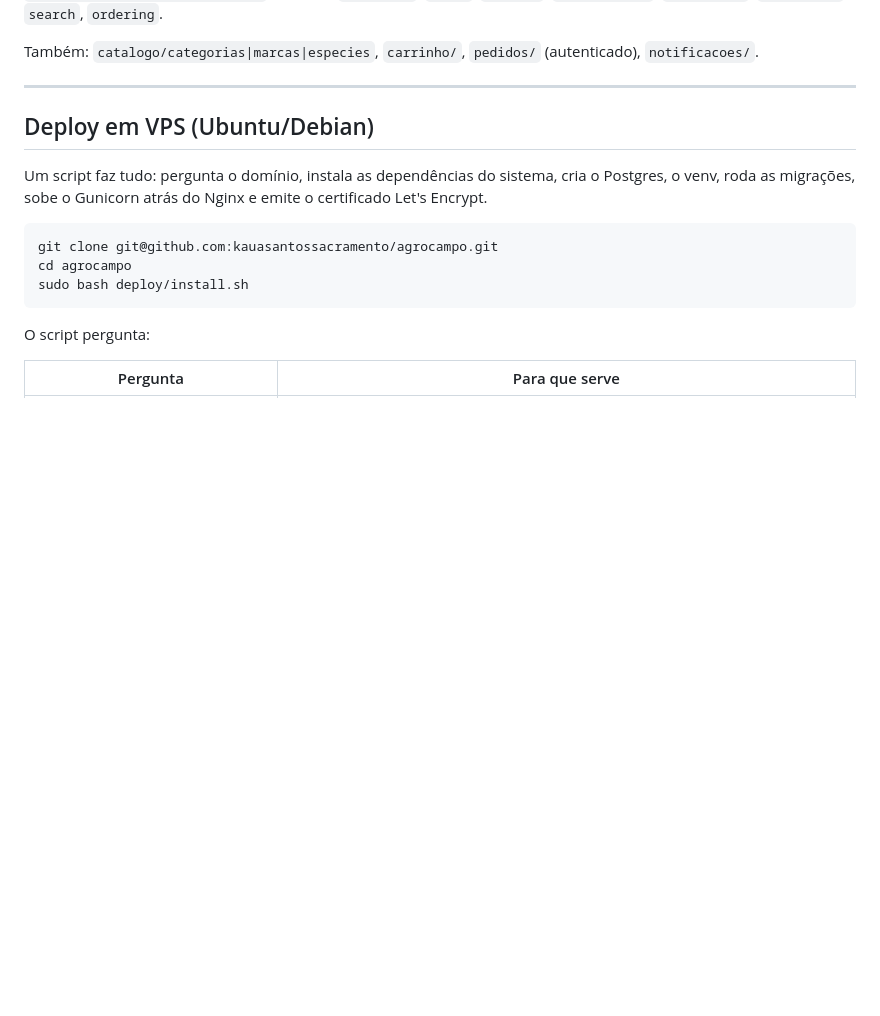
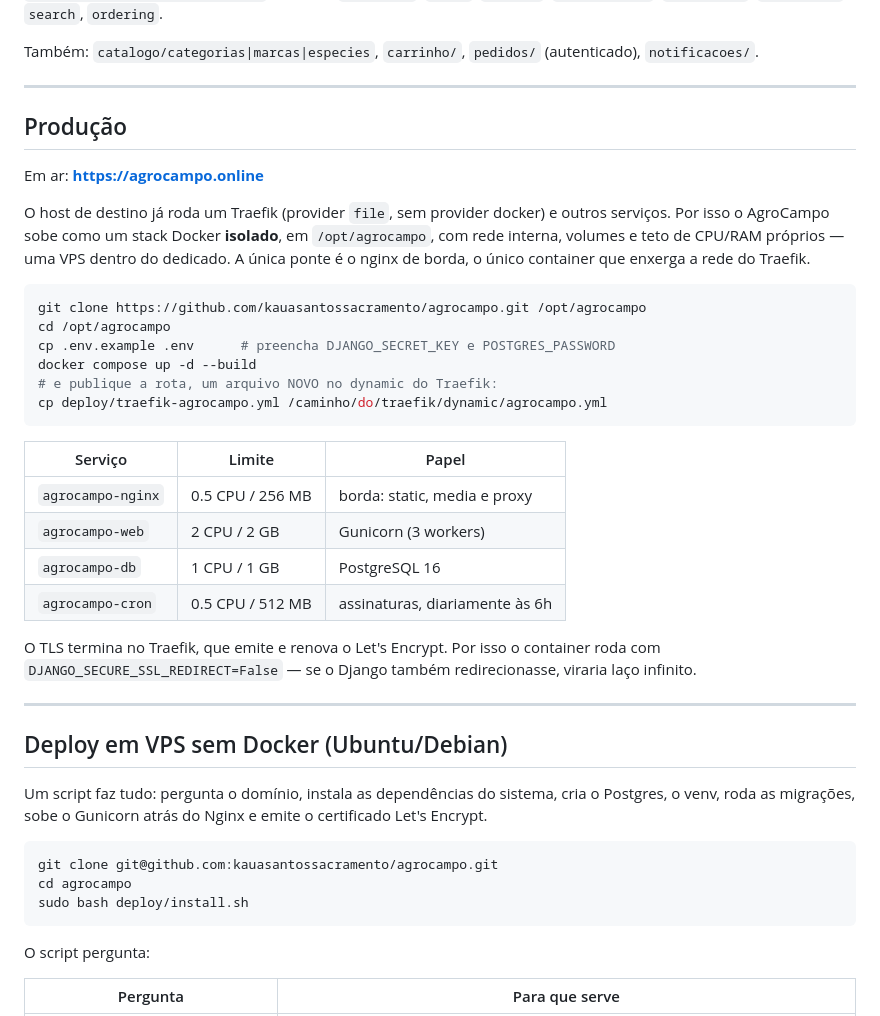
Before and after one commit to kauasantossacramento/agrocampo, a Markdown page: README.md, the part around the change. Drawn GitHub-style; blank space fills up the shorter version.

Commit message:
README: documenta a implantacao em producao
agrocampo.online no ar. Registra a topologia escolhida (stack isolado atras
do Traefik existente), os limites de recurso por container e o motivo de o
Django nao fazer o redirect de HTTPS quando o TLS termina no proxy.

Co-Authored-By: Claude Opus 5 <noreply@anthropic.com>

````diff
--- a/README.md
+++ b/README.md
@@ -216,7 +216,39 @@ Também: `catalogo/categorias|marcas|especies`, `carrinho/`, `pedidos/`
 
 ---
 
-## Deploy em VPS (Ubuntu/Debian)
+## Produção
+
+Em ar: **https://agrocampo.online**
+
+O host de destino já roda um Traefik (provider `file`, sem provider docker) e
+outros serviços. Por isso o AgroCampo sobe como um stack Docker **isolado**,
+em `/opt/agrocampo`, com rede interna, volumes e teto de CPU/RAM próprios —
+uma VPS dentro do dedicado. A única ponte é o nginx de borda, o único
+container que enxerga a rede do Traefik.
+
+```bash
+git clone https://github.com/kauasantossacramento/agrocampo.git /opt/agrocampo
+cd /opt/agrocampo
+cp .env.example .env      # preencha DJANGO_SECRET_KEY e POSTGRES_PASSWORD
+docker compose up -d --build
+# e publique a rota, um arquivo NOVO no dynamic do Traefik:
+cp deploy/traefik-agrocampo.yml /caminho/do/traefik/dynamic/agrocampo.yml
+```
+
+| Serviço | Limite | Papel |
+|---|---|---|
+| `agrocampo-nginx` | 0.5 CPU / 256 MB | borda: static, media e proxy |
+| `agrocampo-web` | 2 CPU / 2 GB | Gunicorn (3 workers) |
+| `agrocampo-db` | 1 CPU / 1 GB | PostgreSQL 16 |
+| `agrocampo-cron` | 0.5 CPU / 512 MB | assinaturas, diariamente às 6h |
+
+O TLS termina no Traefik, que emite e renova o Let's Encrypt. Por isso o
+container roda com `DJANGO_SECURE_SSL_REDIRECT=False` — se o Django também
+redirecionasse, viraria laço infinito.
+
+---
+
+## Deploy em VPS sem Docker (Ubuntu/Debian)
 
 Um script faz tudo: pergunta o domínio, instala as dependências do sistema,
 cria o Postgres, o venv, roda as migrações, sobe o Gunicorn atrás do Nginx e
````
